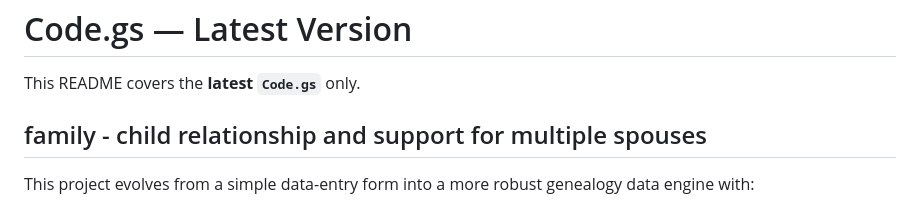
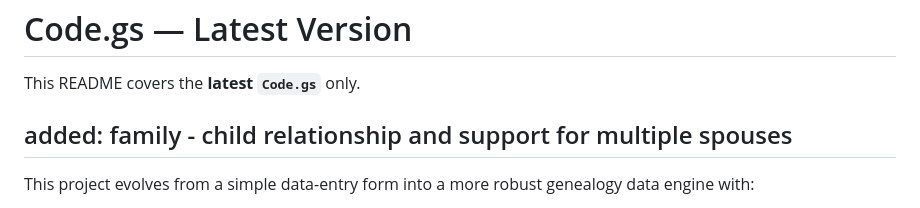
Before and after one commit to jackjaxryan-ui/family-tree-webapp-gas-, a Markdown page: src/v1.50 - family tree view/README.md, the part around the change. Rendered like a GitHub page.

```diff
--- a/src/v1.50 - family tree view/README.md
+++ b/src/v1.50 - family tree view/README.md
@@ -1,7 +1,7 @@
 # Code.gs — Latest Version
 This README covers the **latest `Code.gs`** only.
 
-## family - child relationship and support for multiple spouses
+## added: family - child relationship and support for multiple spouses
 This project evolves from a simple data-entry form into a more robust genealogy data engine with:
 - Family-based relationship system
 - Multiple spouses support
```
